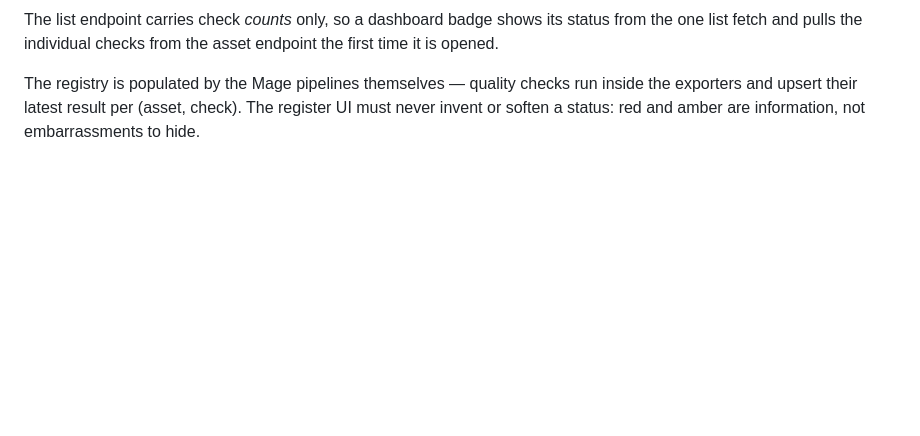
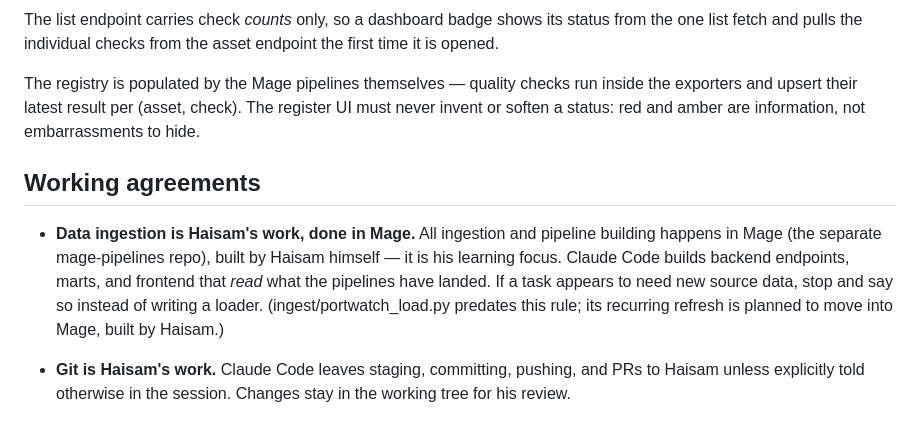
Before and after one commit to masiah666/nutrition-tracker, a Markdown page: CLAUDE.md, the part around the change. GitHub-like rendering; blank space fills up the shorter version.

Commit message:
Add working agreements: ingestion in Mage by Haisam, Git operations by Haisam

```diff
--- a/CLAUDE.md
+++ b/CLAUDE.md
@@ -118,3 +118,18 @@ The registry is populated by the Mage pipelines themselves — quality checks
 run inside the exporters and upsert their latest result per (asset, check).
 The register UI must never invent or soften a status: red and amber are
 information, not embarrassments to hide.
+
+## Working agreements
+
+- **Data ingestion is Haisam's work, done in Mage.** All ingestion and
+  pipeline building happens in Mage (the separate mage-pipelines repo),
+  built by Haisam himself — it is his learning focus. Claude Code builds
+  backend endpoints, marts, and frontend that *read* what the pipelines
+  have landed. If a task appears to need new source data, stop and say
+  so instead of writing a loader. (ingest/portwatch_load.py predates
+  this rule; its recurring refresh is planned to move into Mage,
+  built by Haisam.)
+
+- **Git is Haisam's work.** Claude Code leaves staging, committing,
+  pushing, and PRs to Haisam unless explicitly told otherwise in the
+  session. Changes stay in the working tree for his review.
```
